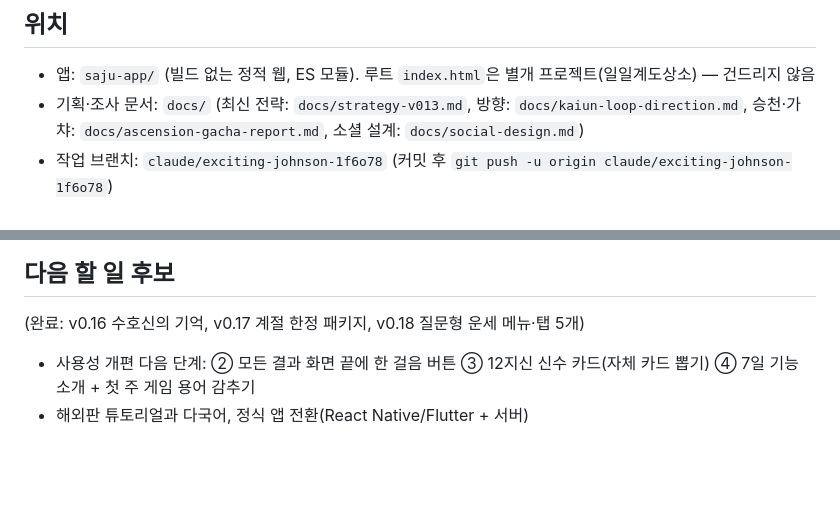
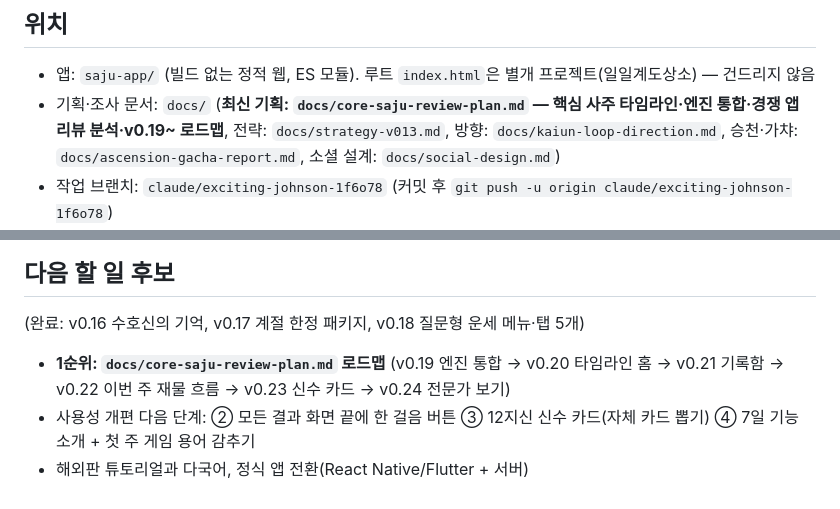
Before and after one commit to aceblackwings/-, a Markdown page: CLAUDE.md, 2 parts joined by grey strips. Rendered like a GitHub page; blank space fills up the shorter version.

```diff
--- a/CLAUDE.md
+++ b/CLAUDE.md
@@ -4,7 +4,7 @@
 
 ## 위치
 - 앱: `saju-app/` (빌드 없는 정적 웹, ES 모듈). 루트 `index.html`은 별개 프로젝트(일일계도상소) — 건드리지 않음
-- 기획·조사 문서: `docs/` (최신 전략: `docs/strategy-v013.md`, 방향: `docs/kaiun-loop-direction.md`, 승천·가챠: `docs/ascension-gacha-report.md`, 소셜 설계: `docs/social-design.md`)
+- 기획·조사 문서: `docs/` (**최신 기획: `docs/core-saju-review-plan.md` — 핵심 사주 타임라인·엔진 통합·경쟁 앱 리뷰 분석·v0.19~ 로드맵**, 전략: `docs/strategy-v013.md`, 방향: `docs/kaiun-loop-direction.md`, 승천·가챠: `docs/ascension-gacha-report.md`, 소셜 설계: `docs/social-design.md`)
 - 작업 브랜치: `claude/exciting-johnson-1f6o78` (커밋 후 `git push -u origin claude/exciting-johnson-1f6o78`)
 - 미리보기(Claude 아티팩트): slug `f5ff35d3-d121-45d3-8a5e-b1b6c7e1fffe`, URL https://claude.ai/artifact/XNrP2AFTcULKijQSe1xzC5
   - 갱신: `publish_files`(slug, base_version=get_artifact로 확인, files: `index.html`, `styles.css`, `js/*.js`를 같은 경로로)
@@ -50,5 +50,6 @@
 
 ## 다음 할 일 후보
 (완료: v0.16 수호신의 기억, v0.17 계절 한정 패키지, v0.18 질문형 운세 메뉴·탭 5개)
+- **1순위: `docs/core-saju-review-plan.md` 로드맵** (v0.19 엔진 통합 → v0.20 타임라인 홈 → v0.21 기록함 → v0.22 이번 주 재물 흐름 → v0.23 신수 카드 → v0.24 전문가 보기)
 - 사용성 개편 다음 단계: ② 모든 결과 화면 끝에 한 걸음 버튼 ③ 12지신 신수 카드(자체 카드 뽑기) ④ 7일 기능 소개 + 첫 주 게임 용어 감추기
 - 해외판 튜토리얼과 다국어, 정식 앱 전환(React Native/Flutter + 서버)
```
Also changed, not shown: docs/core-saju-review-plan.md (added, +194 -0 lines).
